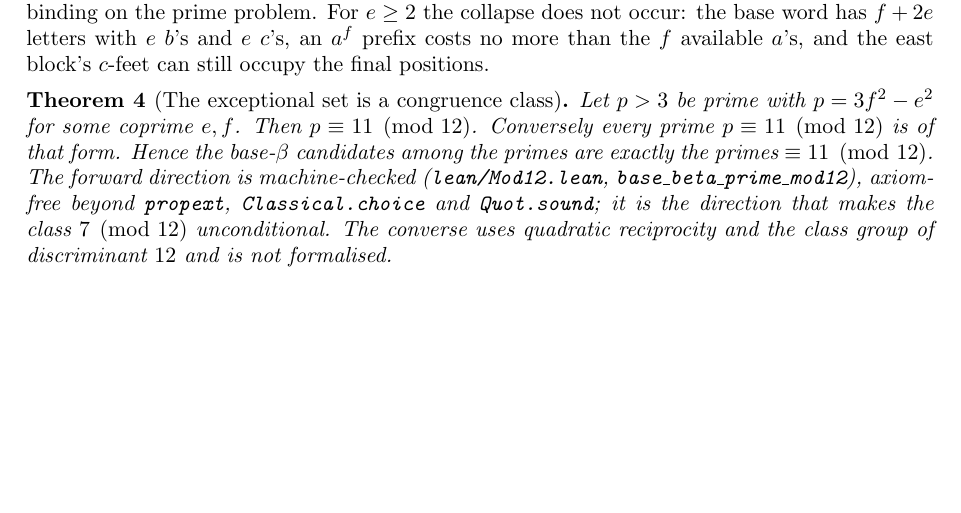
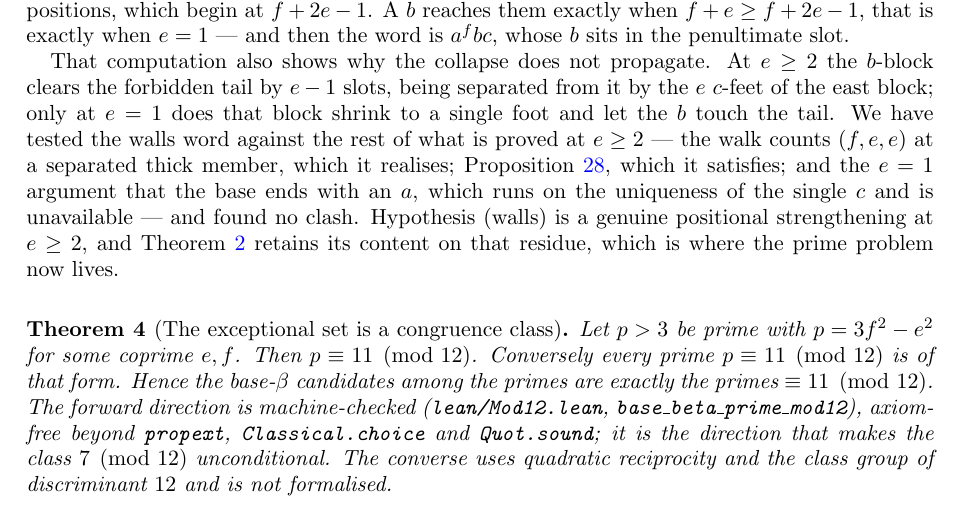
Before and after one commit to ElVec1o/erdos_634_proof, a LaTeX paper (paper/erdos-634.tex): part of page 4 of 37, cut at the place of the change, the shorter picture padded with empty space. The pictures show the PDF file paper/erdos-634.pdf that the author committed with the source.

Commit message:
Walls dies twice at e=1, and the second death explains why e>=2 lives
Test the walls word a^f b^e c^e against cornerpara directly. Length f+2e,
the b's sit at f+1..f+e, and the forbidden tail starts at f+2e-1. A b
reaches the tail exactly when e=1 - and then the word is a^f b c with the b
in the penultimate slot. That is a contradiction needing nothing from
thm:e1reduce, so the hypothesis fails at e=1 by two independent routes.

The same computation is the reason the collapse stops there. At e>=2 the
b-block clears the tail by e-1 slots because the east block's e c-feet sit
between them; only at e=1 does that block shrink to one foot.

Audited the walls word against the rest of what is proved at e>=2 - the
(f,e,e) counts at a separated thick member, cornerpara, and the e=1 proof
that the base ends with a, which runs on the single c and does not transfer.
No clash. So thm:fullprime keeps its content exactly where the prime problem
now lives.

```diff
--- a/paper/erdos-634.tex
+++ b/paper/erdos-634.tex
@@ -166,6 +166,3 @@ every tiling of every $e=1$ member rather than in one branch of an alternative.
 prime candidates in the subfamily all have $f$ even, since $3f^2-1$ is even for odd $f$
 (\texttt{lean/Erdos634/ThinHole.lean}, \texttt{thin\_prime\_f\_even}); the odd-$f$ members
 $N=26,74,146,\dots$ are composite, so the parity hypothesis whose removal is recorded in the
-companion was never binding on the prime problem. For $e\ge2$ the collapse does not occur: the
-base word has $f+2e$ letters with $e$ $b$'s and $e$ $c$'s, an $a^f$ prefix costs no more than the
-$f$ available $a$'s, and the east block's $c$-feet can still occupy the final positions.
@@ -172,3 +173,15 @@ $f$ available $a$'s, and the east block's $c$-feet can still occupy the final po
+A $b$ reaches them exactly when $f+e\ge f+2e-1$, that is exactly when $e=1$ --- and then the word is
+$a^fbc$, whose $b$ sits in the penultimate slot.
+
+That computation also shows why the collapse does not propagate. At $e\ge2$ the $b$-block clears the
+forbidden tail by $e-1$ slots, being separated from it by the $e$ $c$-feet of the east block; only at
+$e=1$ does that block shrink to a single foot and let the $b$ touch the tail. We have tested the
+walls word against the rest of what is proved at $e\ge2$ --- the walk counts $(f,e,e)$ at a
+separated thick member, which it realises; Proposition~\ref{prop:cornerpara}, which it satisfies;
+and the $e=1$ argument that the base ends with an $a$, which runs on the uniqueness of the single
+$c$ and is unavailable --- and found no clash. Hypothesis (walls) is a genuine positional
+strengthening at $e\ge2$, and Theorem~\ref{thm:fullprime} retains its content on that residue,
+which is where the prime problem now lives.
 \end{remark}
 
 \begin{theorem}[The exceptional set is a congruence class]\label{thm:mod12}
```
Also changed, not shown: paper/erdos-634.pdf, paper/erdos-634.tex (4 more changed lines), 1 other file.
